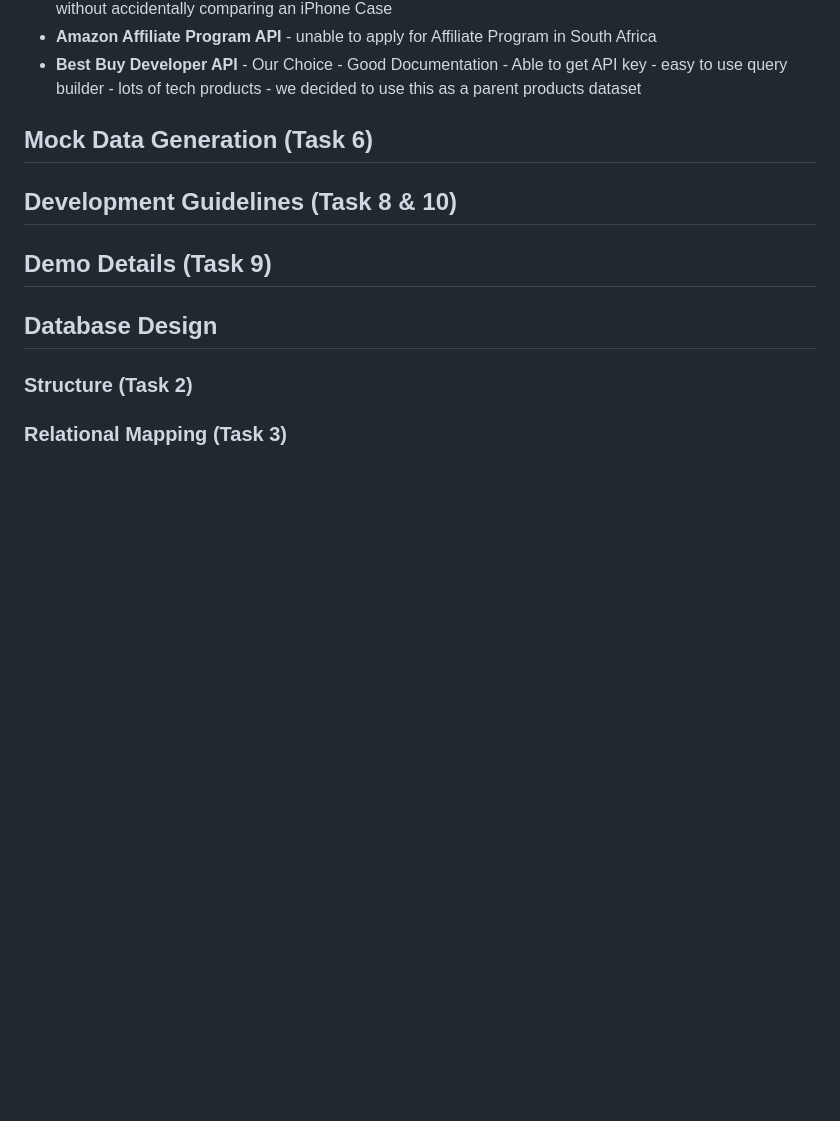
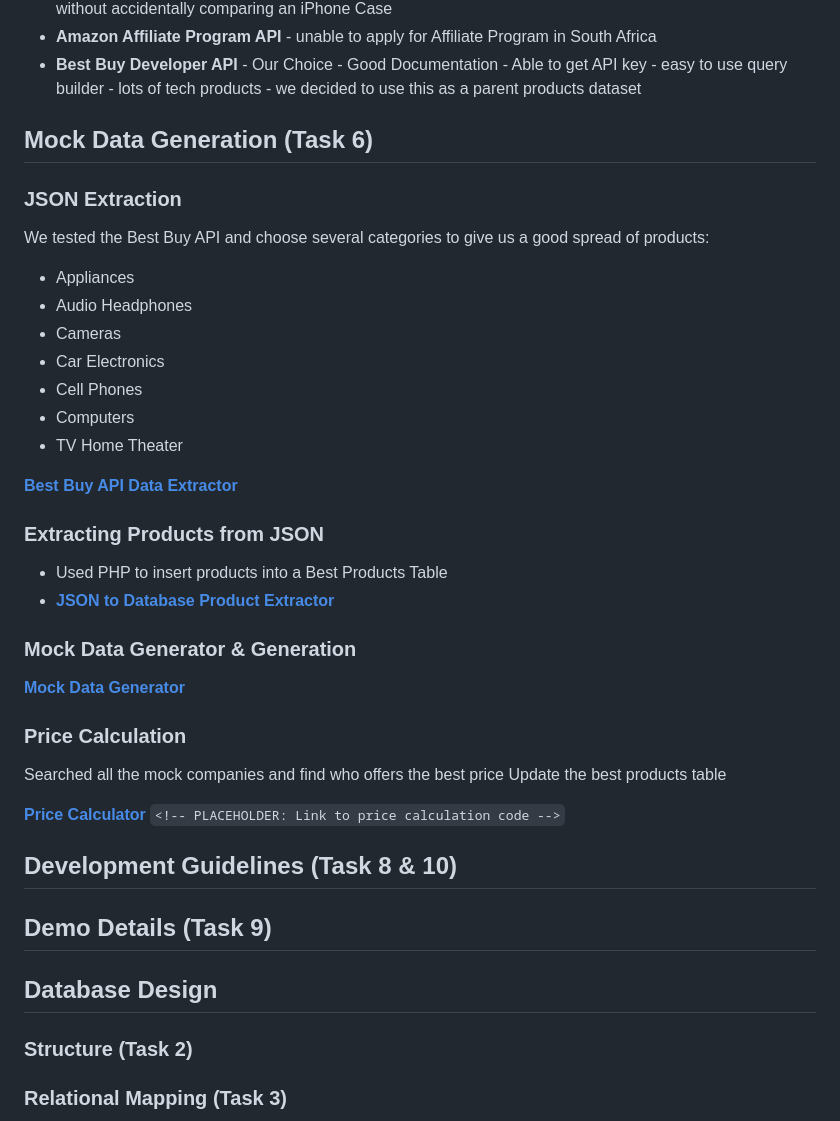
Before and after one commit to michaeltomlinsontuks/COS221-418_teapots, a Markdown page: README.md, the part around the change. Rendered like a GitHub page; blank space fills up the shorter version.

```diff
--- a/README.md
+++ b/README.md
@@ -62,6 +62,33 @@ CompareIt is a next-generation price comparison web application aggregating prod
 - **Best Buy Developer API** - Our Choice - Good Documentation - Able to get API key - easy to use query builder - lots of tech products - we decided to use this as a parent products dataset
 ## Mock Data Generation (Task 6)
 
+### JSON Extraction
+We tested the Best Buy API and choose several categories to give us a good spread of products:
+- Appliances
+- Audio Headphones
+- Cameras
+- Car Electronics
+- Cell Phones
+- Computers
+- TV Home Theater
+
+**[Best Buy API Data Extractor](MockDataTools/MockdataLoader/fetch_bestbuy.py)**
+
+### Extracting Products from JSON
+- Used PHP to insert products into a Best Products Table
+- **[JSON to Database Product Extractor](MockDataTools/MockdataLoader)**
+
+### Mock Data Generator & Generation
+**[Mock Data Generator](MockDataTools/MockDataGenerationTool)**
+
+[](images/MockDataGenerator)
+
+### Price Calculation
+Searched all the mock companies and find who offers the best price
+Update the best products table
+
+**[Price Calculator](MockDataTools/PriceCalculation)** `<!-- PLACEHOLDER: Link to price calculation code -->`
+
 ## Development Guidelines (Task 8 & 10)
 
 ## Demo Details (Task 9)
```
